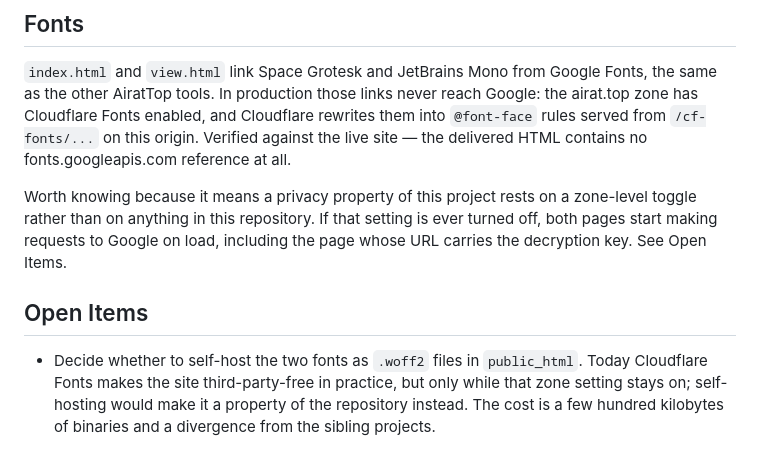
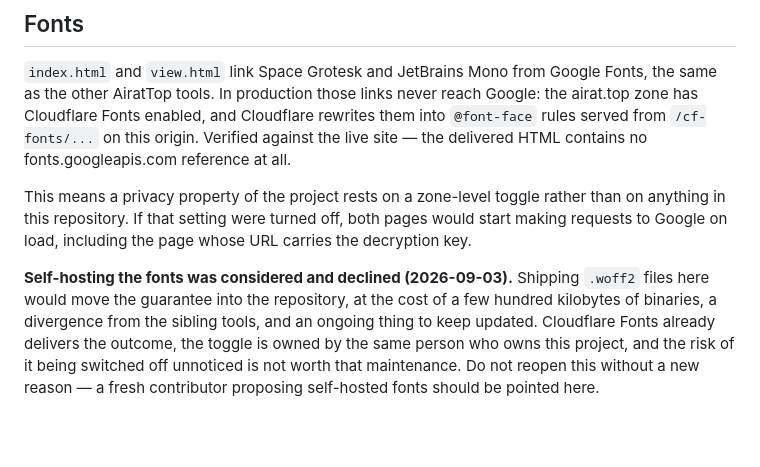
Before and after one commit to AiratTop/secret.airat.top, a Markdown page: AGENTS.md, the part around the change. Drawn GitHub-style; blank space fills up the shorter version.

Commit message:
Settle the fonts question: keep Cloudflare's rewriting
Self-hosting the two fonts is declined, and the reasoning is recorded rather
than the question left open. Shipping .woff2 files here would move the
no-third-party-request guarantee into the repository, at the cost of binaries to
carry, a divergence from the sibling tools, and something else to keep updated.
Cloudflare Fonts already produces the outcome and the toggle belongs to the same
person as the project, so the failure mode it guards against is not worth that.

Written down in AGENTS.md with the date and pointed at from CONTRIBUTING, so a
contributor proposing self-hosted fonts is answered before they write the pull
request rather than after. AGENTS.md now has no open items.

```diff
--- a/AGENTS.md
+++ b/AGENTS.md
@@ -77,13 +77,14 @@ airat.top zone has Cloudflare Fonts enabled, and Cloudflare rewrites them into
 `@font-face` rules served from `/cf-fonts/...` on this origin. Verified against the live
 site — the delivered HTML contains no fonts.googleapis.com reference at all.
 
-Worth knowing because it means a privacy property of this project rests on a zone-level
-toggle rather than on anything in this repository. If that setting is ever turned off, both
-pages start making requests to Google on load, including the page whose URL carries the
-decryption key. See Open Items.
+This means a privacy property of the project rests on a zone-level toggle rather than on
+anything in this repository. If that setting were turned off, both pages would start
+making requests to Google on load, including the page whose URL carries the decryption key.
 
-## Open Items
-- Decide whether to self-host the two fonts as `.woff2` files in `public_html`. Today
-  Cloudflare Fonts makes the site third-party-free in practice, but only while that zone
-  setting stays on; self-hosting would make it a property of the repository instead. The
-  cost is a few hundred kilobytes of binaries and a divergence from the sibling projects.
+**Self-hosting the fonts was considered and declined (2026-09-03).** Shipping `.woff2`
+files here would move the guarantee into the repository, at the cost of a few hundred
+kilobytes of binaries, a divergence from the sibling tools, and an ongoing thing to keep
+updated. Cloudflare Fonts already delivers the outcome, the toggle is owned by the same
+person who owns this project, and the risk of it being switched off unnoticed is not worth
+that maintenance. Do not reopen this without a new reason — a fresh contributor proposing
+self-hosted fonts should be pointed here.
```
Also changed, not shown: .github/CONTRIBUTING.md (+1 -0 lines).
